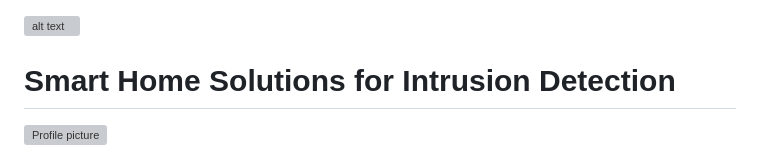
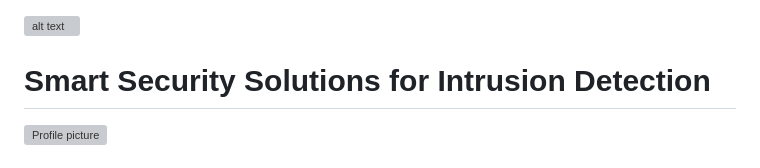
Before and after one commit to baseerfatima/Intrusion-detection-in-home-automation, a Markdown page: README.md, the part around the change. GitHub-like rendering; grey boxes are pictures that could not be loaded.

```diff
--- a/README.md
+++ b/README.md
@@ -1,6 +1,6 @@
 ![alt text](https://github.com/Aadhaar-debug/6th_Sem_Mini_Project_COM612/blob/main/IMages/miniprojectframework.jpg)
 
-# Smart Home Solutions for Intrusion Detection
+# Smart Security Solutions for Intrusion Detection
 ![Profile picture](https://github.com/Aadhaar-debug/6th_Sem_Mini_Project_COM612/blob/main/IMages/miniprojectframework.jpg)
 
 # INTRUSION DETECTION FRAMEWORK IN HOME AUTOMATION SYSTEM USING COMPUTER VISION
```
